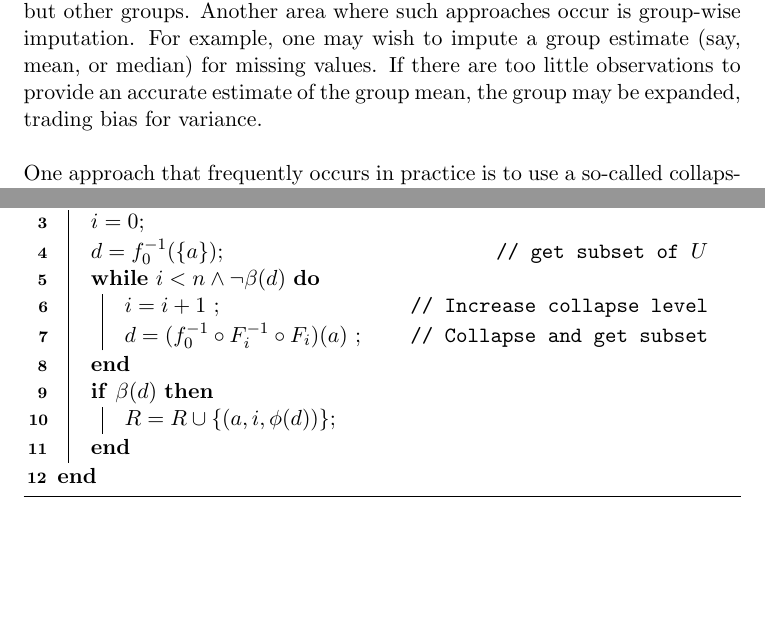
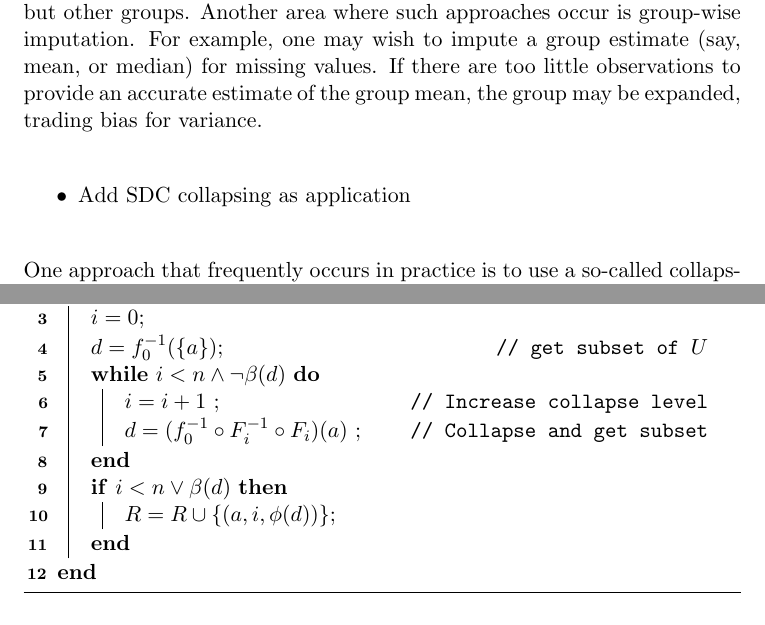
Before and after one commit to markvanderloo/accumulate, a LaTeX document (paper/paper.tex): two parts of pages 1 and 6 of 7, joined at a grey line, cut so that both start at the same text, the shorter picture padded with empty space. Compiled offline with pdfLaTeX.

Commit message:
some work

```diff
--- a/paper/paper.tex
+++ b/paper/paper.tex
@@ -32,6 +32,10 @@ such approaches occur is group-wise imputation. For example, one may wish to
 impute a group estimate (say, mean, or median) for missing values. If there are
 too little observations to provide an accurate estimate of the group mean, the
 group may be expanded, trading bias for variance.
+
+\begin{itemize}
+\item Add SDC collapsing as application
+\end{itemize}
 
 One approach that frequently occurs in practice is to use a so-called
 collapsing scheme. In this approach one attempts to estimate the aggregate for
@@ -239,7 +243,7 @@ $R = \{\}$\;
     $i = i+1$ \tcp*{Increase collapse level}
     $d = (f_0^{-1}\circ F_i^{-1}\circ F_i)(a)$ \tcp*{Collapse and get subset}
   }
-  \If{$\beta(d)$}{ \label{line:cond}
+  \If{$i<n \lor \beta(d)$}{ \label{line:cond}
     $R = R\cup \{(a, i,\phi(d))\}$\;
   }
 }
```
Also changed, not shown: 1 other file.
